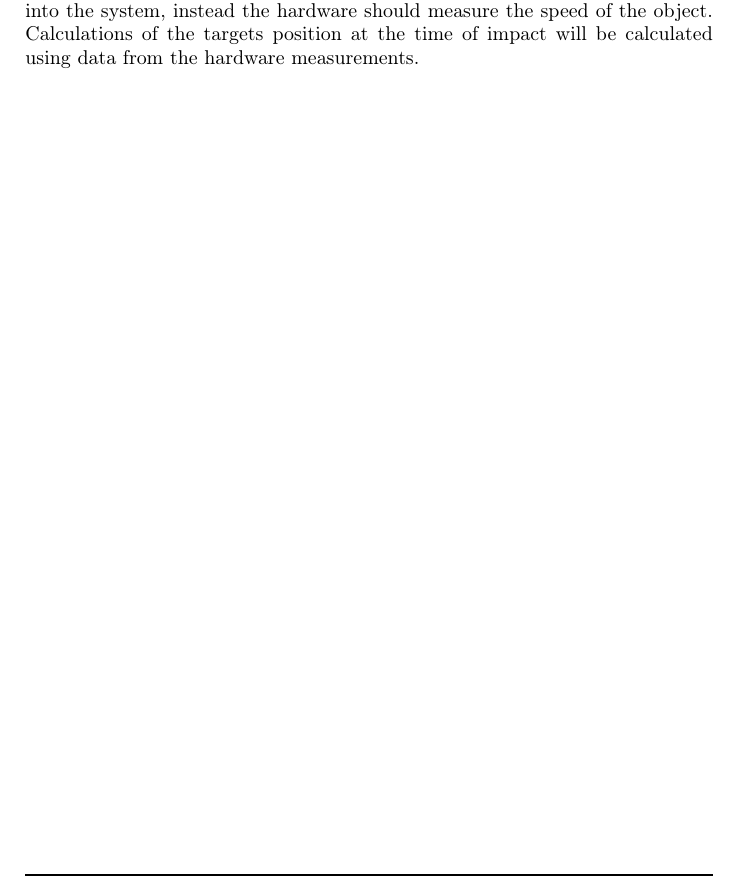
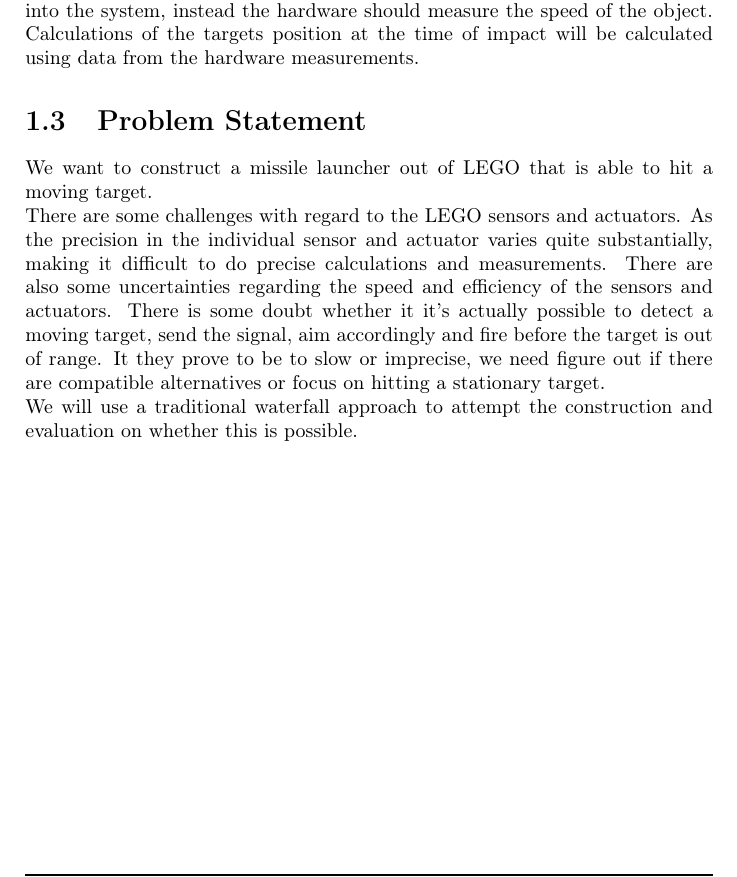
Before and after one commit to Ezphares/sw501e12, a LaTeX thesis (report/master.tex, which reads report/tex/introduction/chapter.tex, report/tex/introduction/intro_problem.tex): part of page 4 of 40, cut so that both start at the same text. Compiled offline with pdfLaTeX.

Commit message:
problem statement first draft

```diff
--- a/report/tex/introduction/chapter.tex
+++ b/report/tex/introduction/chapter.tex
@@ -5,3 +5,5 @@
 \input{tex/introduction/intro_requirements}
 
 \input{tex/introduction/scope}
+
+\input{tex/introduction/intro_problem}
--- /dev/null
+++ b/report/tex/introduction/intro_problem.tex
@@ -0,0 +1,6 @@
+\section{Problem Statement}
+We want to construct a missile launcher out of LEGO that is able to hit a moving target.
+
+There are some challenges with regard to the LEGO sensors and actuators. As the precision in the individual sensor and actuator varies quite substantially, making it difficult to do precise calculations and measurements. There are also some uncertainties regarding the speed and efficiency of the sensors and actuators. There is some doubt whether it it's actually possible to detect a moving target, send the signal, aim accordingly and fire before the target is out of range. It they prove to be to slow or imprecise, we need figure out if there are compatible alternatives or focus on hitting a stationary target.
+
+We will use a traditional waterfall approach to attempt the construction and evaluation on whether this is possible.
```
